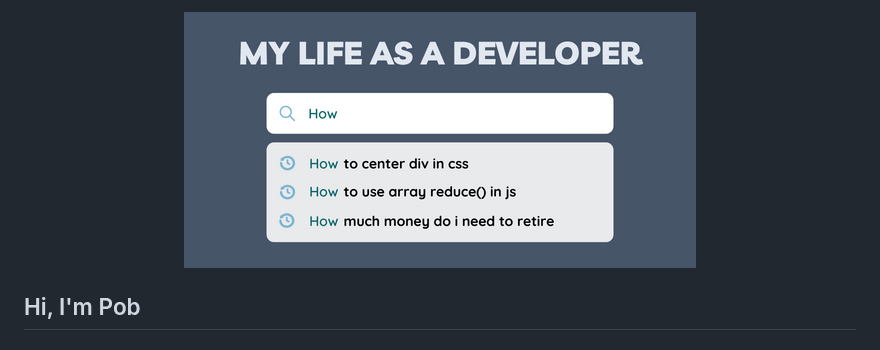
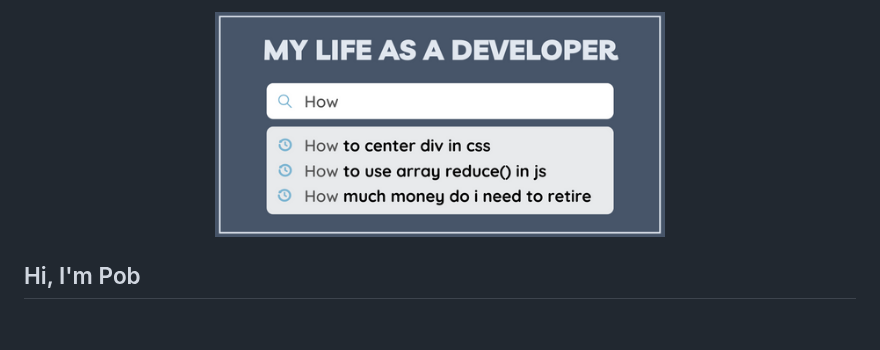
Before and after one commit to pobch/pobch, a Markdown page: README.md, the part around the change. Drawn GitHub-style; pictures changed too: pob_intro3.png.

Commit message:
update pic

```diff
--- a/README.md
+++ b/README.md
@@ -1,5 +1,5 @@
 <p align="center">
-  <img alt="my quote" src="./pob_intro3.png" width="512" />
+  <img alt="my quote" src="./pob_intro3.png" width="450" />
 </p>
 
 ## Hi, I'm Pob
```
